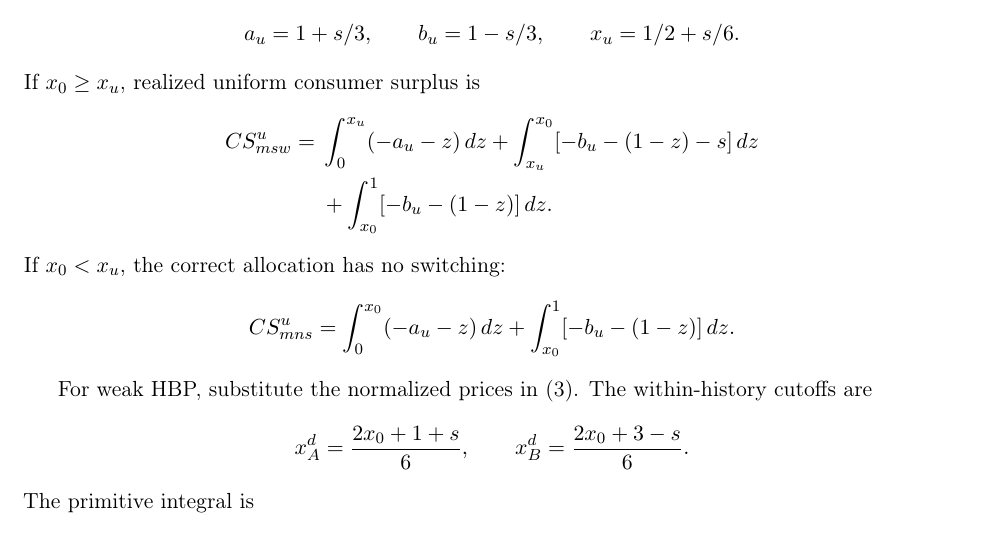
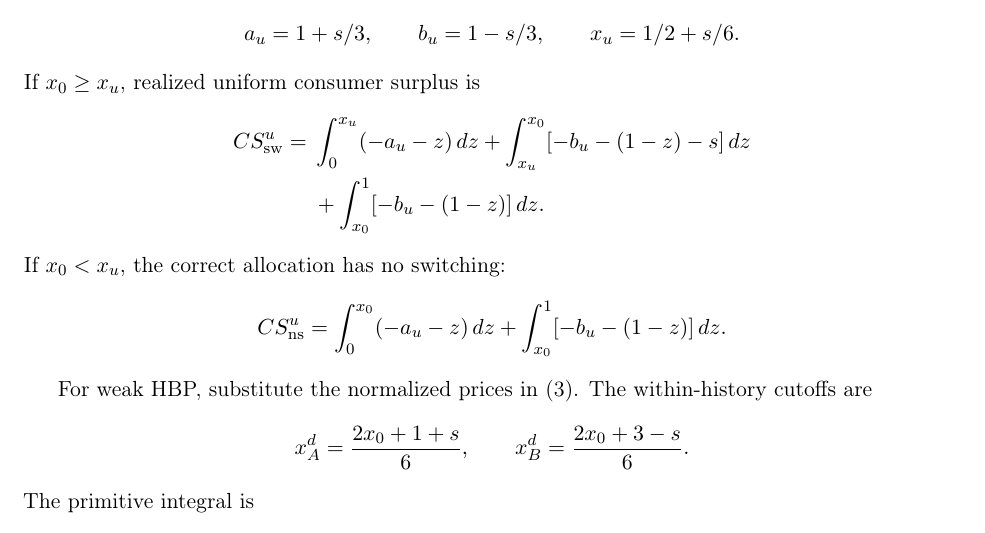
Before and after one commit to ryotamatsuki/gss-2012-hbpd-welfare-reassessment, a LaTeX paper (manuscript/main.tex, which reads manuscript/sections/B_surplus_derivations.tex): part of page 16 of 18, cut so that both start at the same text. Compiled offline with pdfLaTeX.

Commit message:
stage10: repair appendix LaTeX control sequences

```diff
--- a/manuscript/sections/B_surplus_derivations.tex
+++ b/manuscript/sections/B_surplus_derivations.tex
@@ -13,8 +13,7 @@ x_u=1/2+s/6.
 \]
 If \(x_0\ge x_u\), realized uniform consumer surplus is
 \begin{align*}
-CS^u_{
-m sw}
+CS^u_{\rm sw}
 ={}&
 \int_0^{x_u}(-a_u-z)\,dz
 +
```
Also changed, not shown: manuscript/sections/B_surplus_derivations.tex (3 more changed lines).
